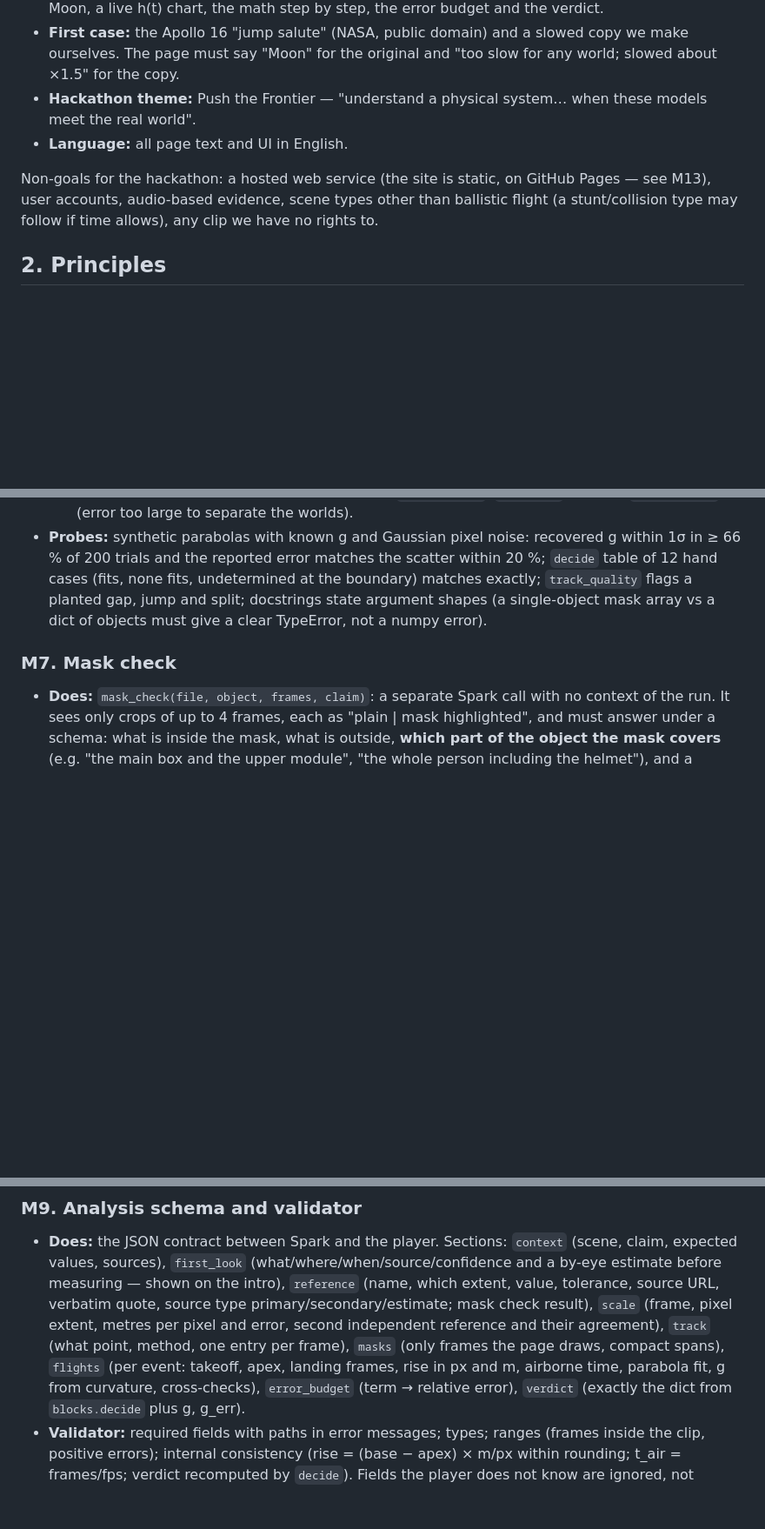
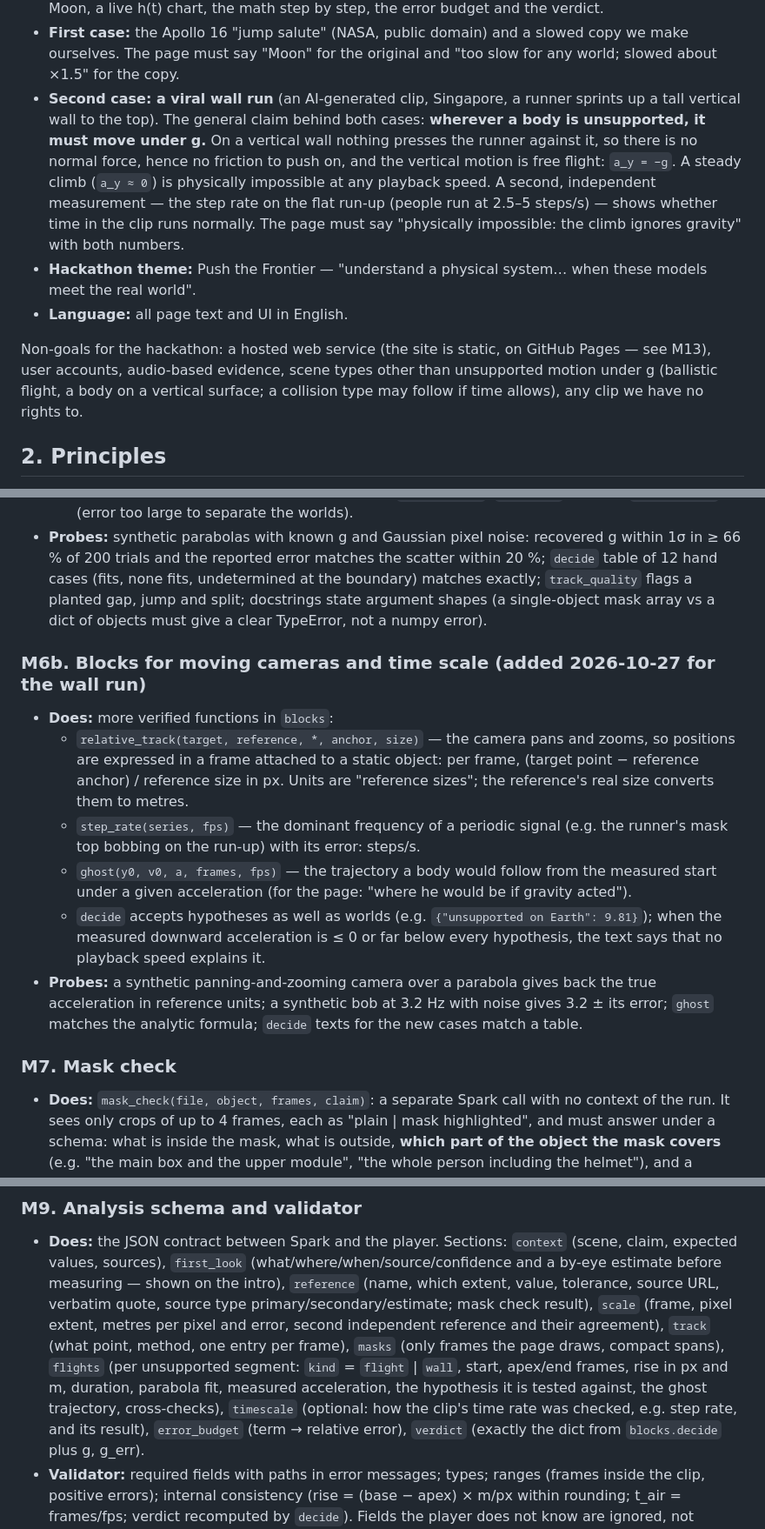
Before and after one commit to yunoshev/physics-proof, a Markdown page: SPEC.md, 3 parts joined by grey strips. Shown at 87% size. Drawn GitHub-style; blank space fills up the shorter version.

Commit message:
Spec: second case (wall run), M6b blocks; add task M6b

```diff
--- a/SPEC.md
+++ b/SPEC.md
@@ -24,11 +24,18 @@ it with what physics predicts, states a verdict with an honest error bar, and pu
   budget and the verdict.
 - **First case:** the Apollo 16 "jump salute" (NASA, public domain) and a slowed copy we make ourselves. The page must say
   "Moon" for the original and "too slow for any world; slowed about ×1.5" for the copy.
+- **Second case: a viral wall run** (an AI-generated clip, Singapore, a runner sprints up a tall vertical wall to the top).
+  The general claim behind both cases: **wherever a body is unsupported, it must move under g.** On a vertical wall
+  nothing presses the runner against it, so there is no normal force, hence no friction to push on, and the vertical
+  motion is free flight: `a_y = −g`. A steady climb (`a_y ≈ 0`) is physically impossible at any playback speed. A second,
+  independent measurement — the step rate on the flat run-up (people run at 2.5–5 steps/s) — shows whether time in the
+  clip runs normally. The page must say "physically impossible: the climb ignores gravity" with both numbers.
 - **Hackathon theme:** Push the Frontier — "understand a physical system… when these models meet the real world".
 - **Language:** all page text and UI in English.
 
-Non-goals for the hackathon: a hosted web service (the site is static, on GitHub Pages — see M13), user accounts, audio-based evidence, scene types other than ballistic
-flight (a stunt/collision type may follow if time allows), any clip we have no rights to.
+Non-goals for the hackathon: a hosted web service (the site is static, on GitHub Pages — see M13), user accounts,
+audio-based evidence, scene types other than unsupported motion under g (ballistic flight, a body on a vertical surface;
+a collision type may follow if time allows), any clip we have no rights to.
 
 ## 2. Principles
 
@@ -139,6 +146,21 @@ cents. A module is done when all its probes pass and the probe commands are in t
   the boundary) matches exactly; `track_quality` flags a planted gap, jump and split; docstrings state argument shapes
   (a single-object mask array vs a dict of objects must give a clear TypeError, not a numpy error).
 
+### M6b. Blocks for moving cameras and time scale (added 2026-10-27 for the wall run)
+- **Does:** more verified functions in `blocks`:
+  - `relative_track(target, reference, *, anchor, size)` — the camera pans and zooms, so positions are expressed in a
+    frame attached to a static object: per frame, (target point − reference anchor) / reference size in px. Units are
+    "reference sizes"; the reference's real size converts them to metres.
+  - `step_rate(series, fps)` — the dominant frequency of a periodic signal (e.g. the runner's mask top bobbing on the
+    run-up) with its error: steps/s.
+  - `ghost(y0, v0, a, frames, fps)` — the trajectory a body would follow from the measured start under a given
+    acceleration (for the page: "where he would be if gravity acted").
+  - `decide` accepts hypotheses as well as worlds (e.g. `{"unsupported on Earth": 9.81}`); when the measured downward
+    acceleration is ≤ 0 or far below every hypothesis, the text says that no playback speed explains it.
+- **Probes:** a synthetic panning-and-zooming camera over a parabola gives back the true acceleration in reference units;
+  a synthetic bob at 3.2 Hz with noise gives 3.2 ± its error; `ghost` matches the analytic formula; `decide` texts for
+  the new cases match a table.
+
 ### M7. Mask check
 - **Does:** `mask_check(file, object, frames, claim)`: a separate Spark call with no context of the run. It sees only crops
   of up to 4 frames, each as "plain | mask highlighted", and must answer under a schema: what is inside the mask, what is
@@ -171,7 +193,9 @@ cents. A module is done when all its probes pass and the probe commands are in t
   (name, which extent, value, tolerance, source URL, verbatim quote, source type primary/secondary/estimate; mask check
   result), `scale` (frame, pixel extent, metres per pixel and error, second independent reference and their agreement),
   `track` (what point, method, one entry per frame), `masks` (only frames the page draws, compact spans), `flights`
-  (per event: takeoff, apex, landing frames, rise in px and m, airborne time, parabola fit, g from curvature, cross-checks),
+  (per unsupported segment: `kind` = `flight` | `wall`, start, apex/end frames, rise in px and m, duration, parabola fit,
+  measured acceleration, the hypothesis it is tested against, the ghost trajectory, cross-checks), `timescale` (optional:
+  how the clip's time rate was checked, e.g. step rate, and its result),
   `error_budget` (term → relative error), `verdict` (exactly the dict from `blocks.decide` plus g, g_err).
 - **Validator:** required fields with paths in error messages; types; ranges (frames inside the clip, positive errors);
   internal consistency (rise = (base − apex) × m/px within rounding; t_air = frames/fps; verdict recomputed by `decide`).
```
Also changed, not shown: tasks/M6b.md (added, +43 -0 lines).
